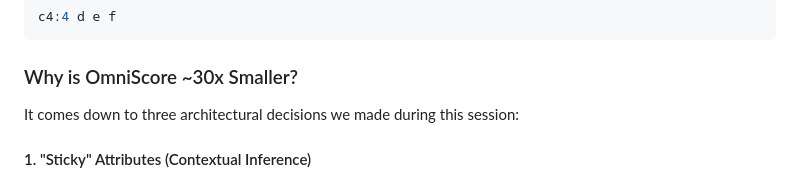
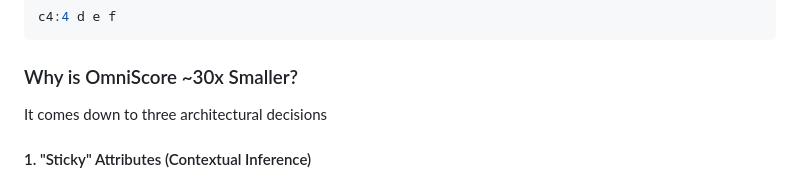
Before and after one commit to alec-borman/OmniScoreNotationLanguage, a Markdown page: Readme.md, the part around the change. Drawn GitHub-style.

```diff
--- a/Readme.md
+++ b/Readme.md
@@ -265,7 +265,7 @@ c4:4 d e f
 
 ### Why is OmniScore ~30x Smaller?
 
-It comes down to three architectural decisions we made during this session:
+It comes down to three architectural decisions
 
 #### 1. "Sticky" Attributes (Contextual Inference)
 In MusicXML, every single note must declare "I am a quarter note" and "I am in Octave 4."
```
